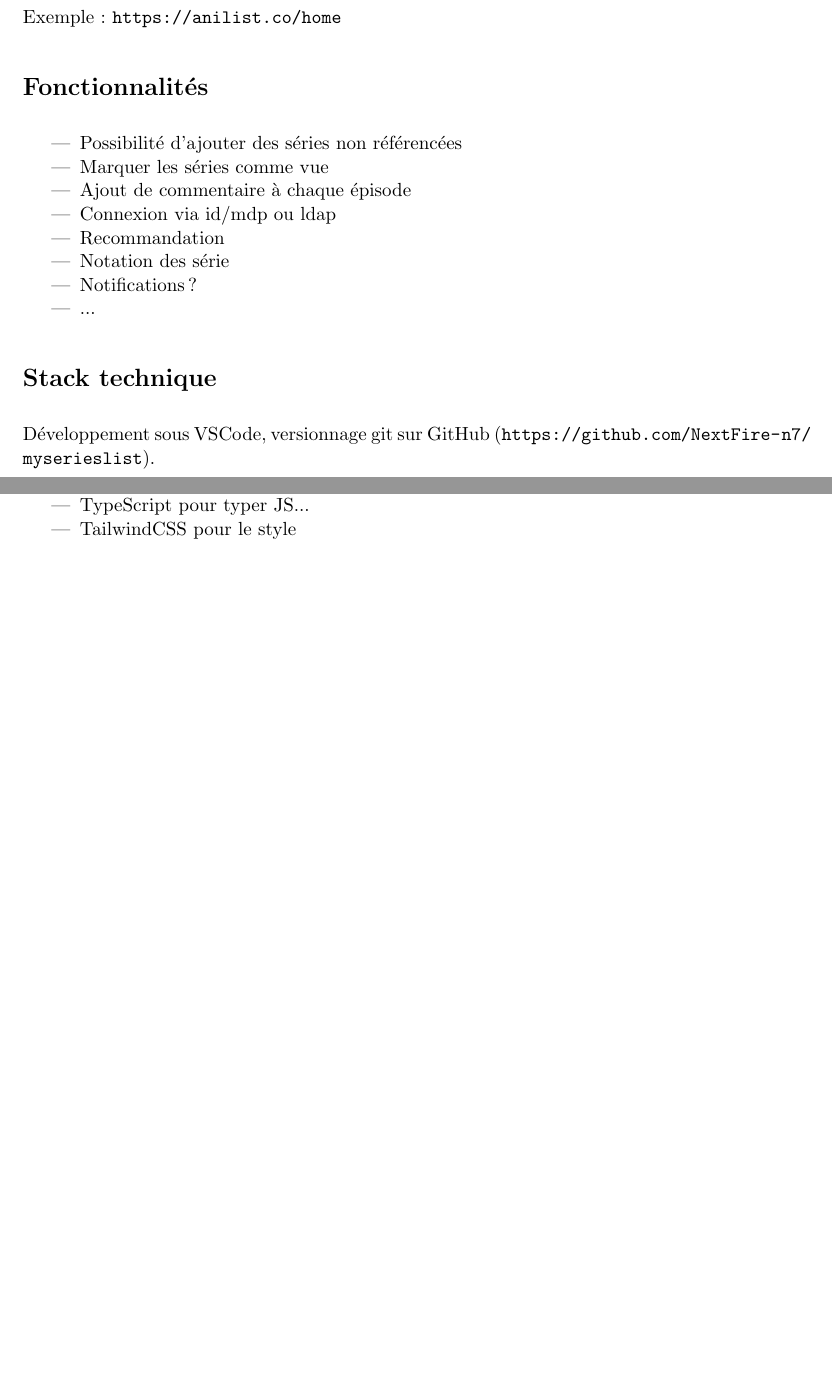
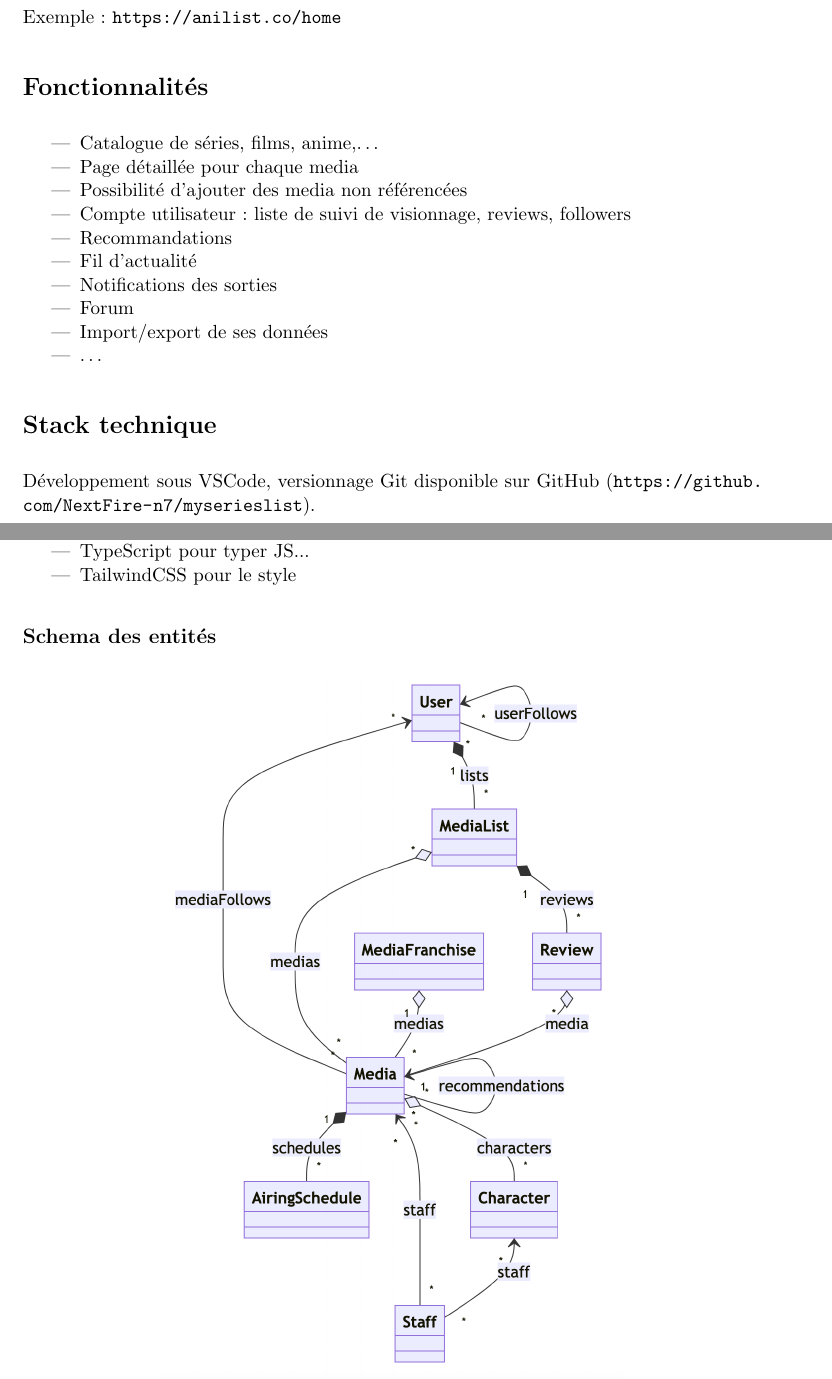
Before and after one commit to NextFire-N7/myserieslist, a LaTeX document (docs/definition/rapport.tex): two parts of pages 1 and 2 of 2, joined at a grey line, cut so that both start at the same text, the shorter picture padded with empty space. Compiled offline with pdfLaTeX.

Commit message:
[docs] definitions: entités

```diff
--- a/docs/definition/rapport.tex
+++ b/docs/definition/rapport.tex
@@ -33,19 +33,21 @@ Exemple : \url{https://anilist.co/home}
 \section*{Fonctionnalités}
 
 \begin{itemize}
-    \item Possibilité d’ajouter des séries non référencées
-    \item Marquer les séries comme vue
-    \item Ajout de commentaire à chaque épisode
-    \item Connexion via id/mdp ou ldap
-    \item Recommandation
-    \item Notation des série
-    \item Notifications ?
-    \item ...
+    \item Catalogue de séries, films, anime,\dots
+    \item Page détaillée pour chaque media
+    \item Possibilité d’ajouter des media non référencées
+    \item Compte utilisateur : liste de suivi de visionnage, reviews, followers
+    \item Recommandations
+    \item Fil d'actualité
+    \item Notifications des sorties
+    \item Forum
+    \item Import/export de ses données
+    \item \dots
 \end{itemize}
 
 \section*{Stack technique}
 
-Développement sous VSCode, versionnage git sur GitHub (\url{https://github.com/NextFire-n7/myserieslist}).
+Développement sous VSCode, versionnage Git disponible sur GitHub (\url{https://github.com/NextFire-n7/myserieslist}).
 
 \subsection*{Backend}
 
@@ -66,4 +68,11 @@ Dino et Nam
     \item \href{https://tailwindcss.com}{TailwindCSS} pour le style
 \end{itemize}
 
+\subsection*{Schema des entités}
+
+\begin{figure}[h]
+    \centering
+    \includegraphics[height=0.6\textheight]{entities.png}
+\end{figure}
+
 \end{document}
```
Also changed, not shown: docs/definition/images/entities.png (added), docs/definition/rapport.pdf, 1 other file.
